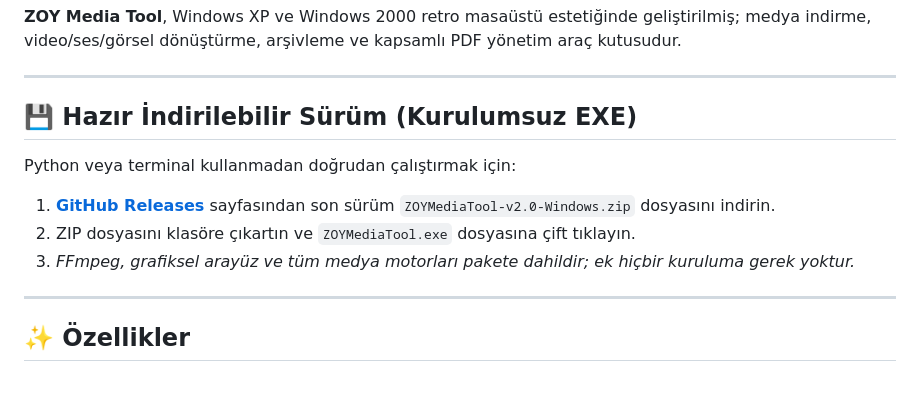
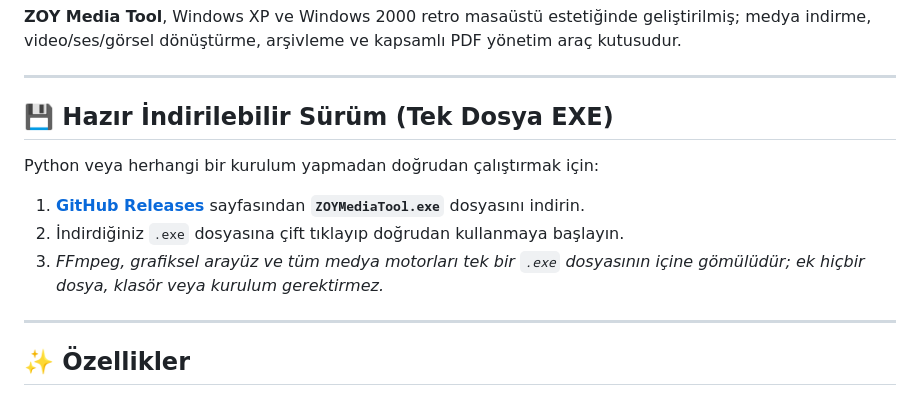
Before and after one commit to ZOYTRK/ZOYMediaTool, a Markdown page: README.md, the part around the change. Rendered like a GitHub page.

Commit message:
docs: tek dosya ZOYMediaTool.exe indirme yönergesi güncellendi

```diff
--- a/README.md
+++ b/README.md
@@ -4,12 +4,12 @@
 
 ---
 
-## 💾 Hazır İndirilebilir Sürüm (Kurulumsuz EXE)
+## 💾 Hazır İndirilebilir Sürüm (Tek Dosya EXE)
 
-Python veya terminal kullanmadan doğrudan çalıştırmak için:
-1. **[GitHub Releases](https://github.com/ZOYTRK/ZOYMediaTool/releases)** sayfasından son sürüm `ZOYMediaTool-v2.0-Windows.zip` dosyasını indirin.
-2. ZIP dosyasını klasöre çıkartın ve `ZOYMediaTool.exe` dosyasına çift tıklayın.
-3. *FFmpeg, grafiksel arayüz ve tüm medya motorları pakete dahildir; ek hiçbir kuruluma gerek yoktur.*
+Python veya herhangi bir kurulum yapmadan doğrudan çalıştırmak için:
+1. **[GitHub Releases](https://github.com/ZOYTRK/ZOYMediaTool/releases)** sayfasından **`ZOYMediaTool.exe`** dosyasını indirin.
+2. İndirdiğiniz `.exe` dosyasına çift tıklayıp doğrudan kullanmaya başlayın.
+3. *FFmpeg, grafiksel arayüz ve tüm medya motorları tek bir `.exe` dosyasının içine gömülüdür; ek hiçbir dosya, klasör veya kurulum gerektirmez.*
 
 ---
 
```
